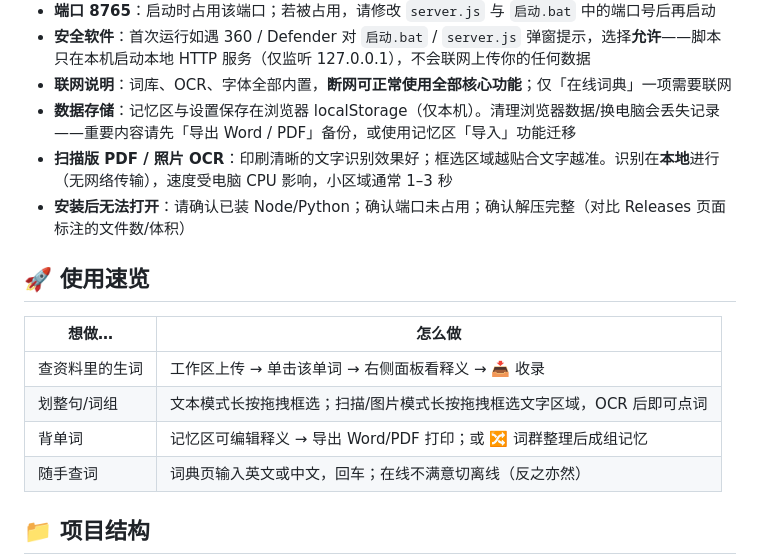
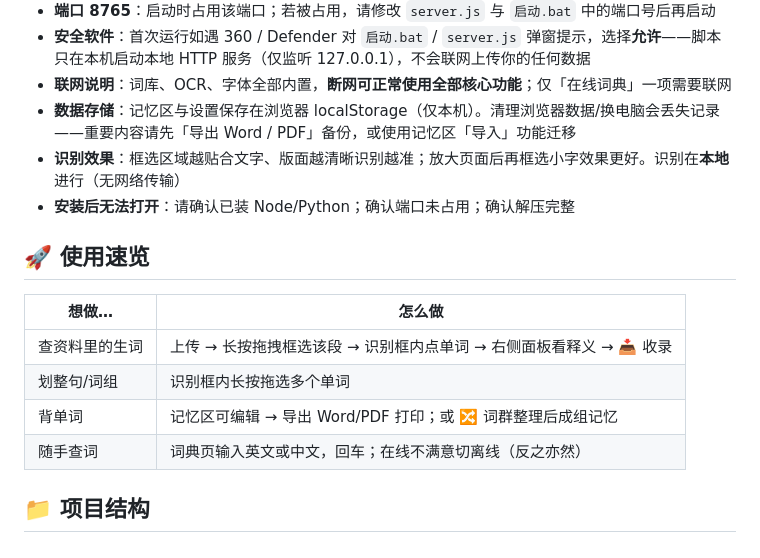
Before and after one commit to IKTNF/YanWords, a Markdown page: README.md, the part around one of its changes. Rendered like a GitHub page.

```diff
--- a/README.md
+++ b/README.md
@@ -50,16 +48,16 @@
 - **安全软件**：首次运行如遇 360 / Defender 对 `启动.bat` / `server.js` 弹窗提示，选择**允许**——脚本只在本机启动本地 HTTP 服务（仅监听 127.0.0.1），不会联网上传你的任何数据
 - **联网说明**：词库、OCR、字体全部内置，**断网可正常使用全部核心功能**；仅「在线词典」一项需要联网
 - **数据存储**：记忆区与设置保存在浏览器 localStorage（仅本机）。清理浏览器数据/换电脑会丢失记录——重要内容请先「导出 Word / PDF」备份，或使用记忆区「导入」功能迁移
-- **扫描版 PDF / 照片 OCR**：印刷清晰的文字识别效果好；框选区域越贴合文字越准。识别在**本地**进行（无网络传输），速度受电脑 CPU 影响，小区域通常 1–3 秒
-- **安装后无法打开**：请确认已装 Node/Python；确认端口未占用；确认解压完整（对比 Releases 页面标注的文件数/体积）
+- **识别效果**：框选区域越贴合文字、版面越清晰识别越准；放大页面后再框选小字效果更好。识别在**本地**进行（无网络传输）
+- **安装后无法打开**：请确认已装 Node/Python；确认端口未占用；确认解压完整
 
 ## 🚀 使用速览
 
 | 想做… | 怎么做 |
 |---|---|
-| 查资料里的生词 | 工作区上传 → 单击该单词 → 右侧面板看释义 → 📥 收录 |
-| 划整句/词组 | 文本模式长按拖拽框选；扫描/图片模式长按拖拽框选文字区域，OCR 后即可点词 |
-| 背单词 | 记忆区可编辑释义 → 导出 Word/PDF 打印；或 🔀 词群整理后成组记忆 |
+| 查资料里的生词 | 上传 → 长按拖拽框选该段 → 识别框内点单词 → 右侧面板看释义 → 📥 收录 |
+| 划整句/词组 | 识别框内长按拖选多个单词 |
+| 背单词 | 记忆区可编辑 → 导出 Word/PDF 打印；或 🔀 词群整理后成组记忆 |
 | 随手查词 | 词典页输入英文或中文，回车；在线不满意切离线（反之亦然） |
 
 ## 📁 项目结构
```
Also changed, not shown: other parts of README.md (+14 -16 lines).
